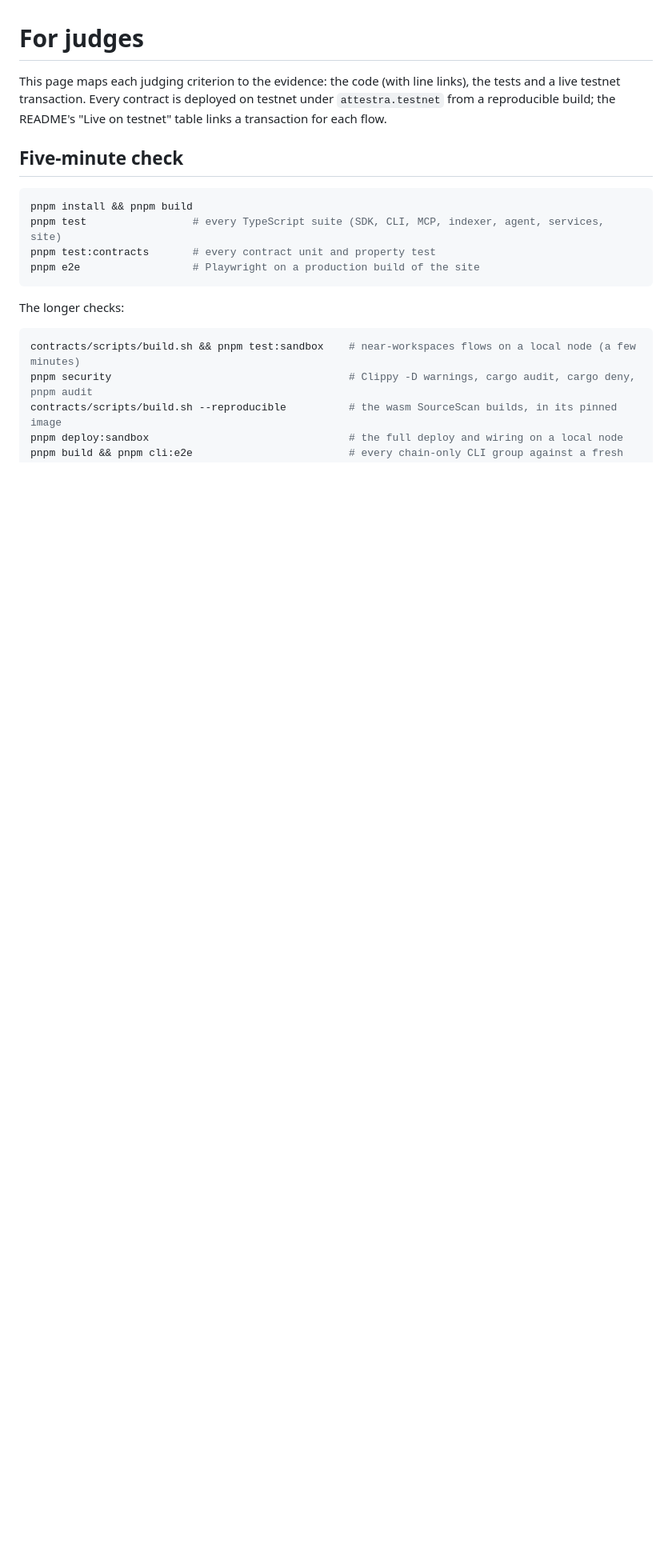
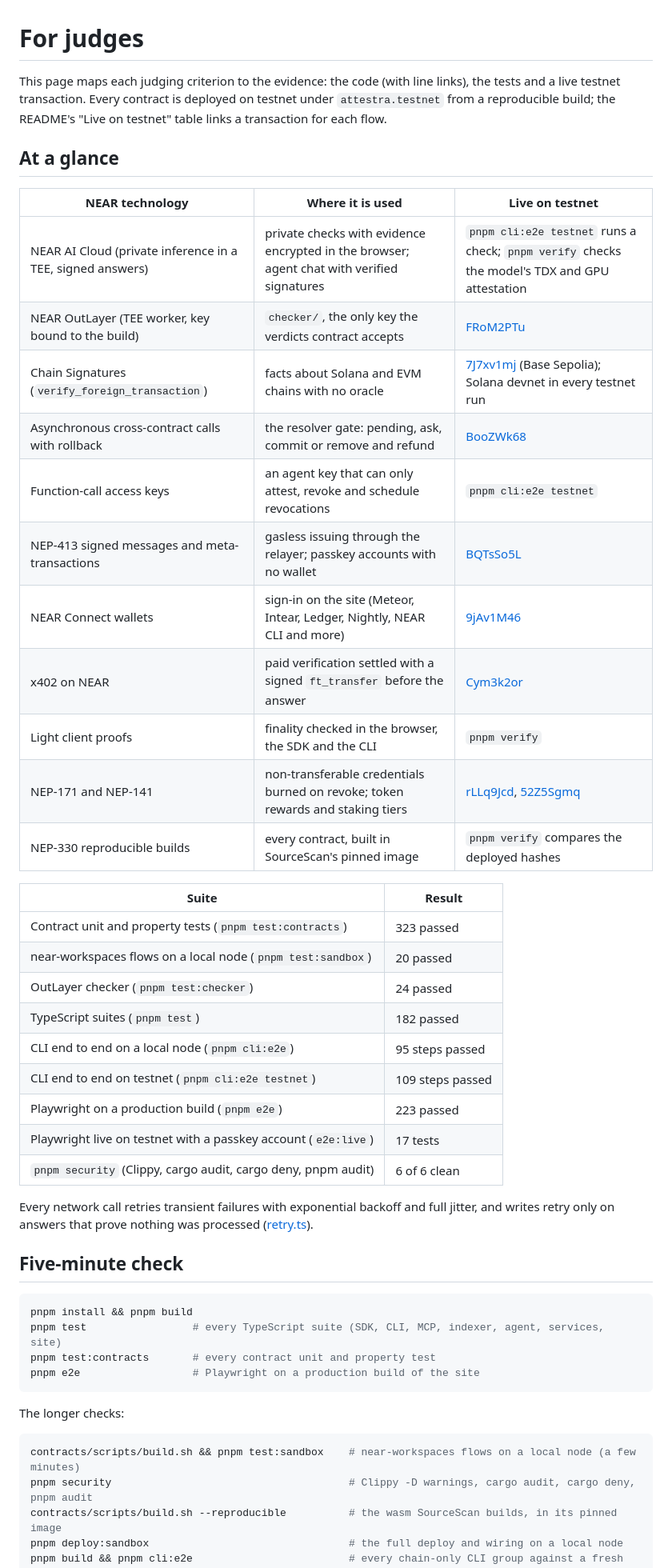
Before and after one commit to AnasKWT/Attestra, a Markdown page: JUDGES.md, the part around the change. Shown at 80% size. GitHub-like rendering; blank space fills up the shorter version.

```diff
--- a/JUDGES.md
+++ b/JUDGES.md
@@ -2,6 +2,36 @@
 
 This page maps each judging criterion to the evidence: the code (with line links), the tests and a live testnet transaction.
 Every contract is deployed on testnet under `attestra.testnet` from a reproducible build; the README's "Live on testnet" table links a transaction for each flow.
+
+## At a glance
+
+| NEAR technology | Where it is used | Live on testnet |
+|---|---|---|
+| NEAR AI Cloud (private inference in a TEE, signed answers) | private checks with evidence encrypted in the browser; agent chat with verified signatures | `pnpm cli:e2e testnet` runs a check; `pnpm verify` checks the model's TDX and GPU attestation |
+| NEAR OutLayer (TEE worker, key bound to the build) | `checker/`, the only key the verdicts contract accepts | [FRoM2PTu](https://testnet.nearblocks.io/txns/FRoM2PTuCZ4wcWvLPnCR9tAd6TasuERH1Q8QAdX8SHr1) |
+| Chain Signatures (`verify_foreign_transaction`) | facts about Solana and EVM chains with no oracle | [7J7xv1mj](https://testnet.nearblocks.io/txns/7J7xv1mjiZiFD8x3pNmYMe8WGicMXsBejafdAyBu9W9V) (Base Sepolia); Solana devnet in every testnet run |
+| Asynchronous cross-contract calls with rollback | the resolver gate: pending, ask, commit or remove and refund | [BooZWk68](https://testnet.nearblocks.io/txns/BooZWk68wYGBYcB2ijG5WEiJmxRkSa6kE7ox8p9VyKfX) |
+| Function-call access keys | an agent key that can only attest, revoke and schedule revocations | `pnpm cli:e2e testnet` |
+| NEP-413 signed messages and meta-transactions | gasless issuing through the relayer; passkey accounts with no wallet | [BQTsSo5L](https://testnet.nearblocks.io/txns/BQTsSo5L5QytkpTvwNFHriSUFw5G8MRyXMmcXKFYasM7) |
+| NEAR Connect wallets | sign-in on the site (Meteor, Intear, Ledger, Nightly, NEAR CLI and more) | [9jAv1M46](https://testnet.nearblocks.io/txns/9jAv1M46gvTbg4TQC2HVSFnuU1Zwax7CwT2Ed6JdbUYH) |
+| x402 on NEAR | paid verification settled with a signed `ft_transfer` before the answer | [Cym3k2or](https://testnet.nearblocks.io/txns/Cym3k2orMnXobF7zPwVUXACoFtQVdMkSFvNS7n2XxcYP) |
+| Light client proofs | finality checked in the browser, the SDK and the CLI | `pnpm verify` |
+| NEP-171 and NEP-141 | non-transferable credentials burned on revoke; token rewards and staking tiers | [rLLq9Jcd](https://testnet.nearblocks.io/txns/rLLq9Jcd275MXqiH8j3EcxxLKbdjJchgqMNAUw6hTpp), [52Z5Sgmq](https://testnet.nearblocks.io/txns/52Z5Sgmq8fbqhHu9QVxu1KbUQ3892ybziaa8ekGvStkF) |
+| NEP-330 reproducible builds | every contract, built in SourceScan's pinned image | `pnpm verify` compares the deployed hashes |
+
+| Suite | Result |
+|---|---|
+| Contract unit and property tests (`pnpm test:contracts`) | 323 passed |
+| near-workspaces flows on a local node (`pnpm test:sandbox`) | 20 passed |
+| OutLayer checker (`pnpm test:checker`) | 24 passed |
+| TypeScript suites (`pnpm test`) | 182 passed |
+| CLI end to end on a local node (`pnpm cli:e2e`) | 95 steps passed |
+| CLI end to end on testnet (`pnpm cli:e2e testnet`) | 109 steps passed |
+| Playwright on a production build (`pnpm e2e`) | 223 passed |
+| Playwright live on testnet with a passkey account (`e2e:live`) | 17 tests |
+| `pnpm security` (Clippy, cargo audit, cargo deny, pnpm audit) | 6 of 6 clean |
+
+Every network call retries transient failures with exponential backoff and full jitter, and writes retry only on answers that prove nothing was processed ([retry.ts](packages/sdk/src/retry.ts)).
 
 ## Five-minute check
 
```
Also changed, not shown: README.md (+6 -1 lines), assets/readme/site-attestation.png (added), assets/readme/site-home.png (added), 12 other files.
